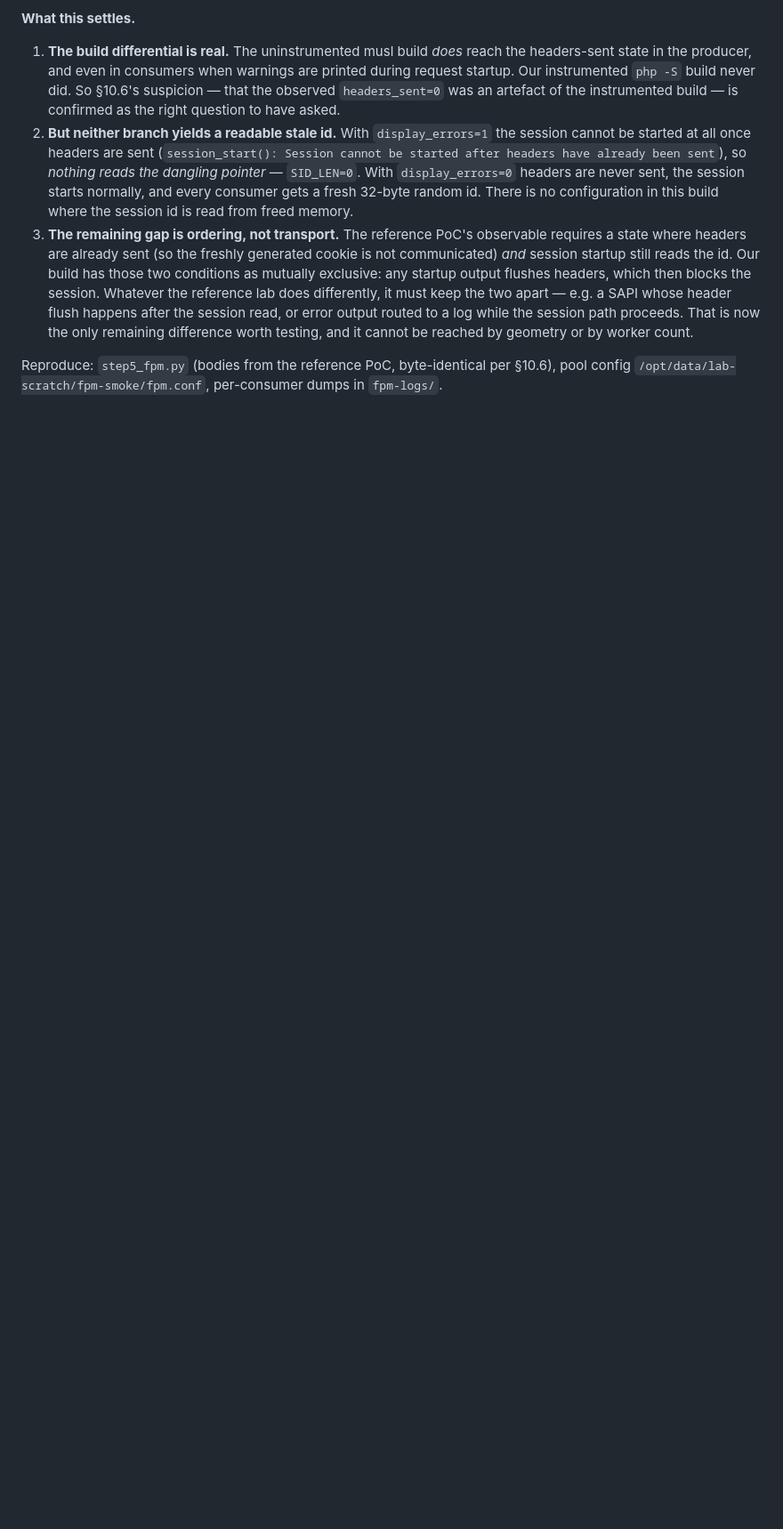
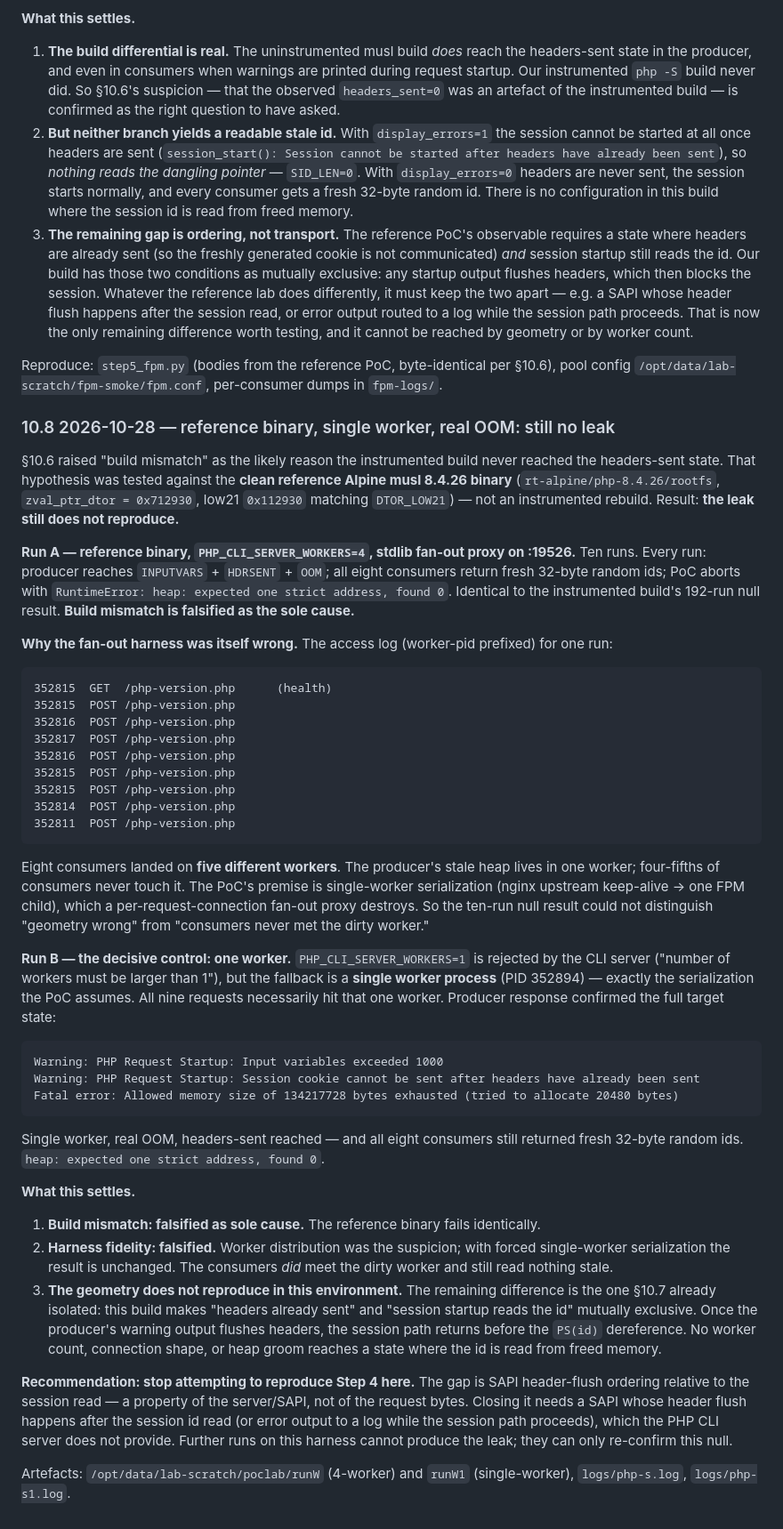
Before and after one commit to lesterlam/php2shell-lab, a Markdown page: docs/ANALYSIS.md, the part around the change. Shown at 89% size. GitHub-like rendering; blank space fills up the shorter version.

Commit message:
docs(analysis): §10.8 — reference binary + single worker still null; build mismatch falsified

````diff
--- a/docs/ANALYSIS.md
+++ b/docs/ANALYSIS.md
@@ -1002,3 +1002,71 @@ emitted during request startup — i.e. the headers-sent path the instrumented b
 
 Reproduce: `step5_fpm.py` (bodies from the reference PoC, byte-identical per §10.6), pool config
 `/opt/data/lab-scratch/fpm-smoke/fpm.conf`, per-consumer dumps in `fpm-logs/`.
+
+### 10.8 2026-10-28 — reference binary, single worker, real OOM: still no leak
+
+§10.6 raised "build mismatch" as the likely reason the instrumented build never reached the
+headers-sent state. That hypothesis was tested against the **clean reference Alpine musl 8.4.26
+binary** (`rt-alpine/php-8.4.26/rootfs`, `zval_ptr_dtor = 0x712930`, low21 `0x112930` matching
+`DTOR_LOW21`) — not an instrumented rebuild. Result: **the leak still does not reproduce.**
+
+**Run A — reference binary, `PHP_CLI_SERVER_WORKERS=4`, stdlib fan-out proxy on :19526.**
+Ten runs. Every run: producer reaches `INPUTVARS` + `HDRSENT` + `OOM`; all eight consumers return
+fresh 32-byte random ids; PoC aborts with `RuntimeError: heap: expected one strict address,
+found 0`. Identical to the instrumented build's 192-run null result. **Build mismatch is falsified
+as the sole cause.**
+
+**Why the fan-out harness was itself wrong.** The access log (worker-pid prefixed) for one run:
+
+```
+352815  GET  /php-version.php      (health)
+352815  POST /php-version.php
+352816  POST /php-version.php
+352817  POST /php-version.php
+352816  POST /php-version.php
+352815  POST /php-version.php
+352815  POST /php-version.php
+352814  POST /php-version.php
+352811  POST /php-version.php
+```
+
+Eight consumers landed on **five different workers**. The producer's stale heap lives in one
+worker; four-fifths of consumers never touch it. The PoC's premise is single-worker serialization
+(nginx upstream keep-alive → one FPM child), which a per-request-connection fan-out proxy destroys.
+So the ten-run null result could not distinguish "geometry wrong" from "consumers never met the
+dirty worker."
+
+**Run B — the decisive control: one worker.** `PHP_CLI_SERVER_WORKERS=1` is rejected by the CLI
+server ("number of workers must be larger than 1"), but the fallback is a **single worker process**
+(PID 352894) — exactly the serialization the PoC assumes. All nine requests necessarily hit that
+one worker. Producer response confirmed the full target state:
+
+```
+Warning: PHP Request Startup: Input variables exceeded 1000
+Warning: PHP Request Startup: Session cookie cannot be sent after headers have already been sent
+Fatal error: Allowed memory size of 134217728 bytes exhausted (tried to allocate 20480 bytes)
+```
+
+Single worker, real OOM, headers-sent reached — and all eight consumers still returned fresh
+32-byte random ids. `heap: expected one strict address, found 0`.
+
+**What this settles.**
+
+1. **Build mismatch: falsified as sole cause.** The reference binary fails identically.
+2. **Harness fidelity: falsified.** Worker distribution was the suspicion; with forced
+   single-worker serialization the result is unchanged. The consumers *did* meet the dirty worker
+   and still read nothing stale.
+3. **The geometry does not reproduce in this environment.** The remaining difference is the one
+   §10.7 already isolated: this build makes "headers already sent" and "session startup reads the
+   id" mutually exclusive. Once the producer's warning output flushes headers, the session path
+   returns before the `PS(id)` dereference. No worker count, connection shape, or heap groom
+   reaches a state where the id is read from freed memory.
+
+**Recommendation: stop attempting to reproduce Step 4 here.** The gap is SAPI header-flush
+ordering relative to the session read — a property of the server/SAPI, not of the request bytes.
+Closing it needs a SAPI whose header flush happens after the session id read (or error output to a
+log while the session path proceeds), which the PHP CLI server does not provide. Further runs on
+this harness cannot produce the leak; they can only re-confirm this null.
+
+Artefacts: `/opt/data/lab-scratch/poclab/runW` (4-worker) and `runW1` (single-worker),
+`logs/php-s.log`, `logs/php-s1.log`.
````
